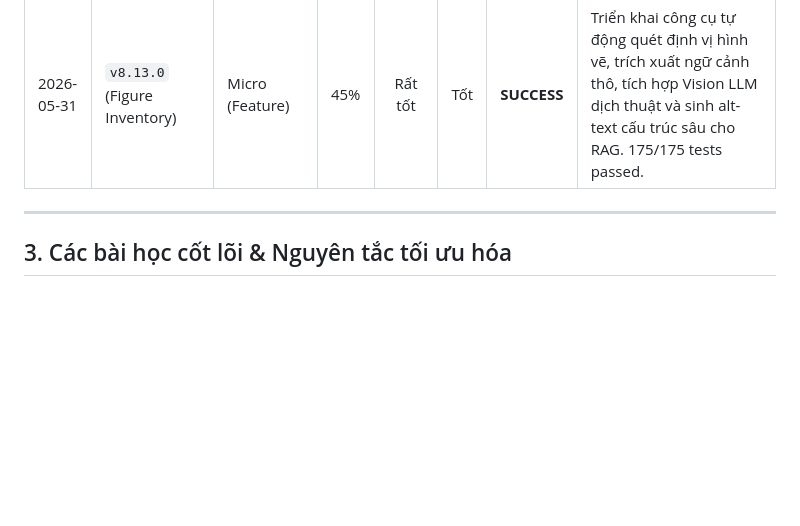
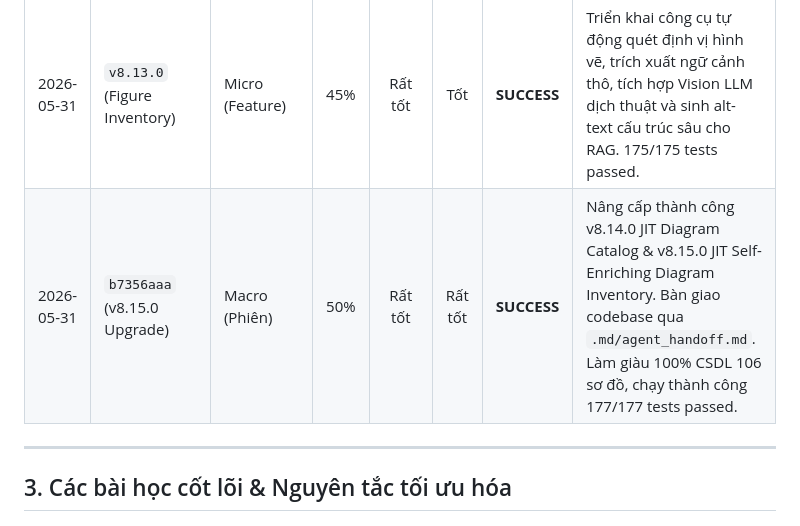
Before and after one commit to vvChu/vvc-second-brain-scripts, a Markdown page: .md/handoff_efficiency_journal.md, the part around the change. Rendered like a GitHub page; blank space fills up the shorter version.

Commit message:
docs(handoff): complete macro handoff for v8.15.0 and update telemetry

```diff
--- a/.md/handoff_efficiency_journal.md
+++ b/.md/handoff_efficiency_journal.md
@@ -42,6 +42,7 @@ radar
 | 2026-05-31 | `b7356aaa` (H4 & H5 fixes) | Micro (Refactor) | 35% | Rất tốt | Tốt | **SUCCESS** | Triển khai nạp `.env` JIT và bảo vệ metadata header trong `map_reduce.py`. Test suites (170/170 passed) chứng minh bối cảnh nạp chuẩn xác tuyệt đối. |
 | 2026-05-31 | `v8.12.0` (JIT Images) | Micro (Refactor) | 40% | Rất tốt | Tốt | **SUCCESS** | Triển khai JIT Image Alignment, nén WebP tự động, đặt tên thích ứng và dọn dẹp 104 tệp tin trùng lặp ở Archive. 173/173 tests passed sạch sẽ. |
 | 2026-05-31 | `v8.13.0` (Figure Inventory) | Micro (Feature) | 45% | Rất tốt | Tốt | **SUCCESS** | Triển khai công cụ tự động quét định vị hình vẽ, trích xuất ngữ cảnh thô, tích hợp Vision LLM dịch thuật và sinh alt-text cấu trúc sâu cho RAG. 175/175 tests passed. |
+| 2026-05-31 | `b7356aaa` (v8.15.0 Upgrade) | Macro (Phiên) | 50% | Rất tốt | Rất tốt | **SUCCESS** | Nâng cấp thành công v8.14.0 JIT Diagram Catalog & v8.15.0 JIT Self-Enriching Diagram Inventory. Bàn giao codebase qua `.md/agent_handoff.md`. Làm giàu 100% CSDL 106 sơ đồ, chạy thành công 177/177 tests passed. |
 
 ---
 
```
Also changed, not shown: .md/agent_handoff.md (added, +55 -0 lines).
